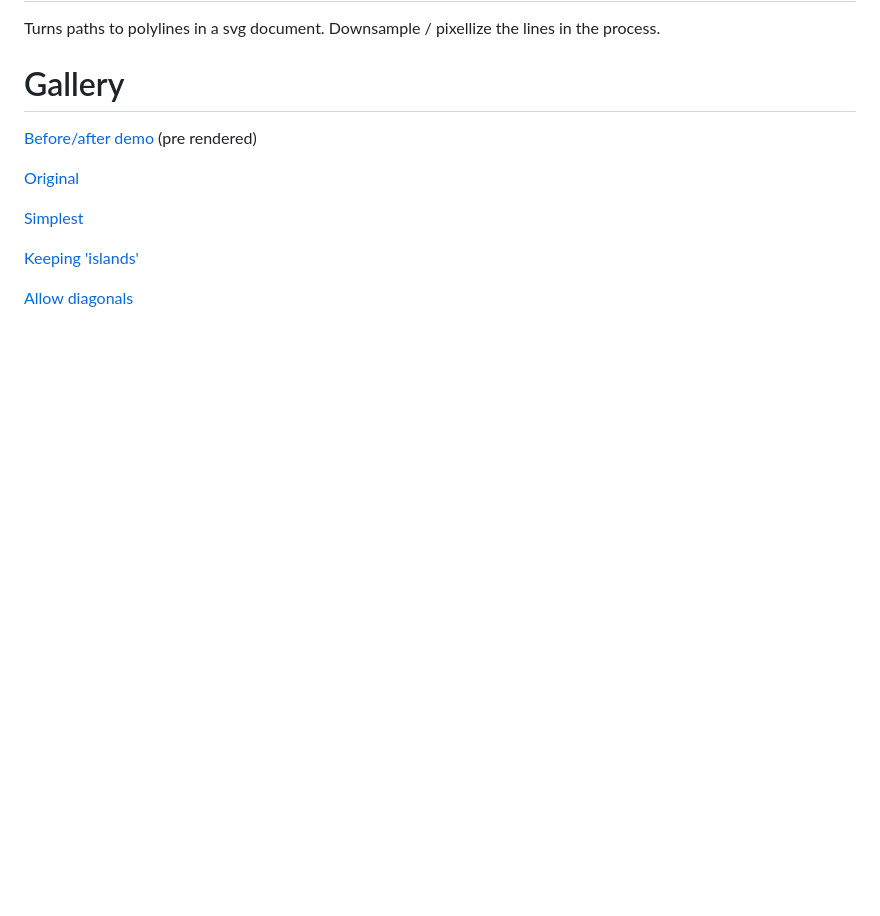
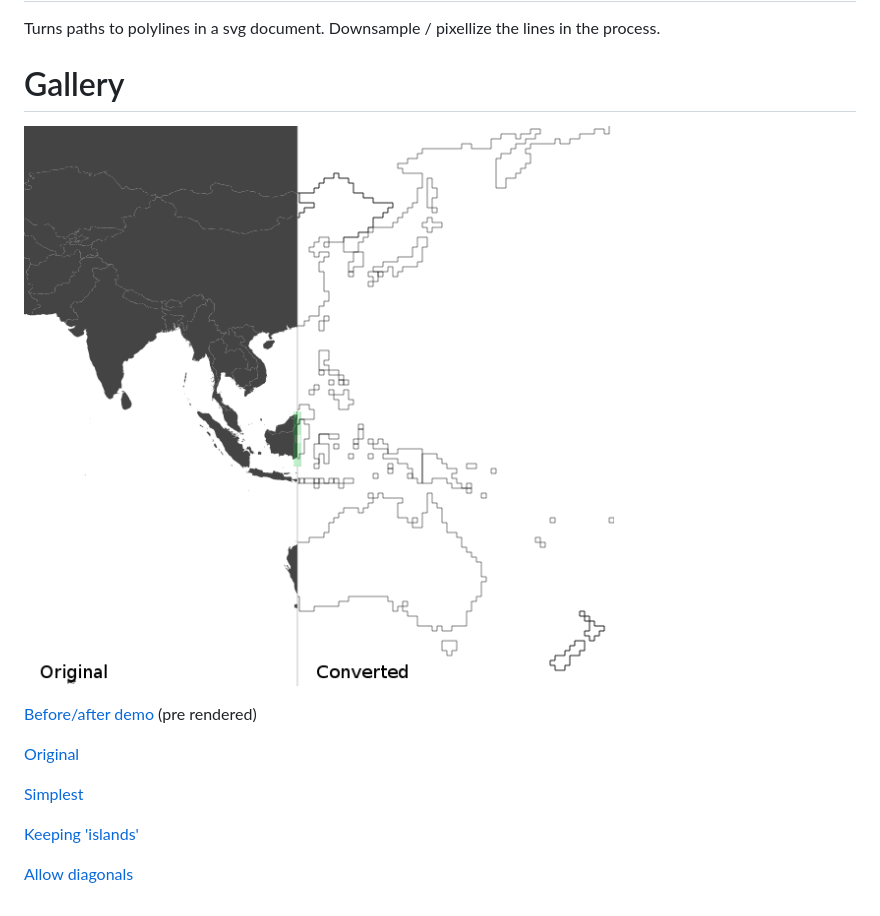
Before and after one commit to makemeunsee/svg_converter, a Markdown page: README.md, the part around the change. Rendered like a GitHub page; pictures changed too: sample.png (added); blank space fills up the shorter version.

Commit message:
sample for doc

```diff
--- a/README.md
+++ b/README.md
@@ -5,6 +5,8 @@ Turns paths to polylines in a svg document. Downsample / pixellize the lines in
 
 Gallery
 =======
+
+![Sample](sample.png "Sample")
 
 [Before/after demo](http://www.jollycyb.org/svg/) (pre rendered)
 
```
